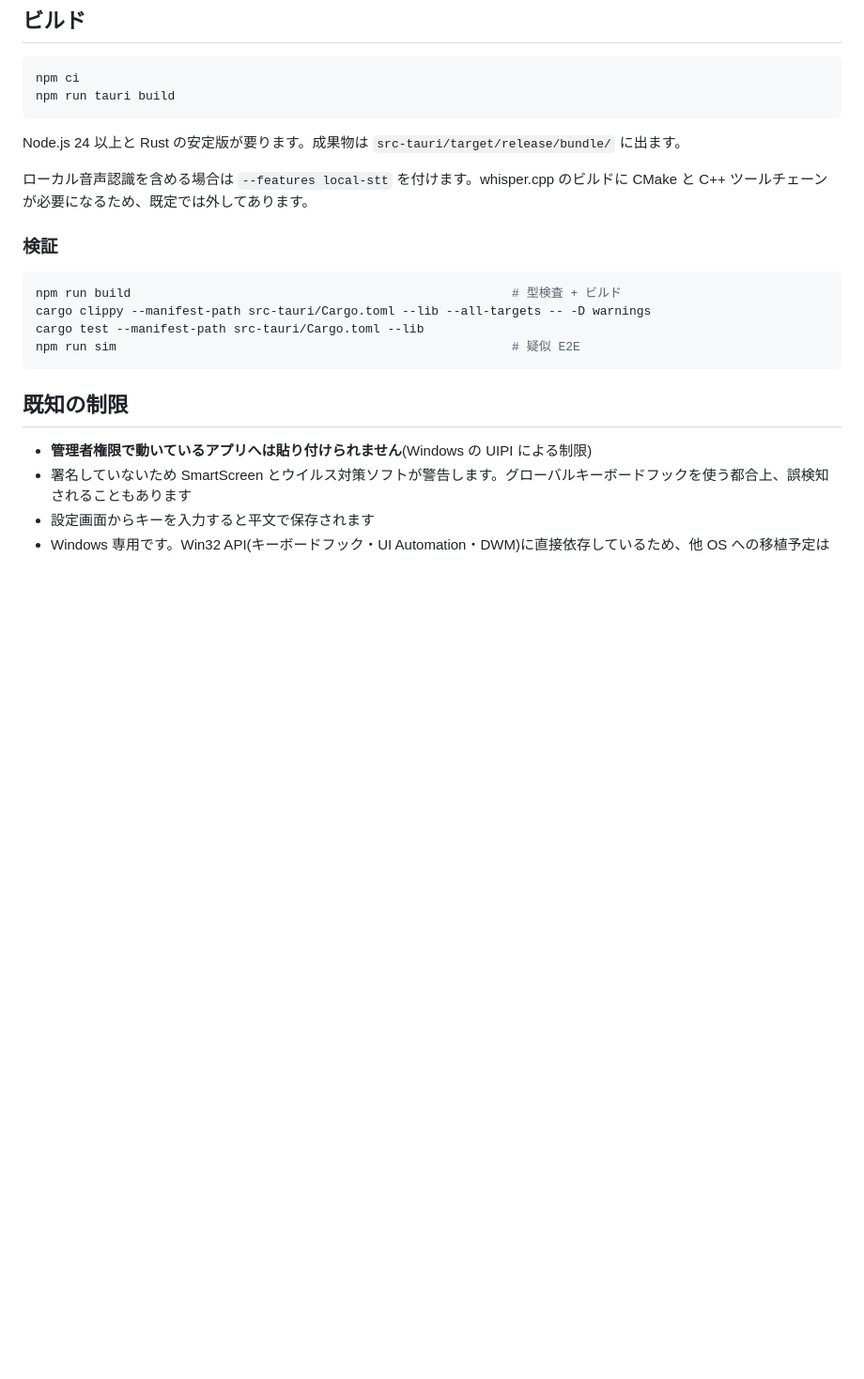
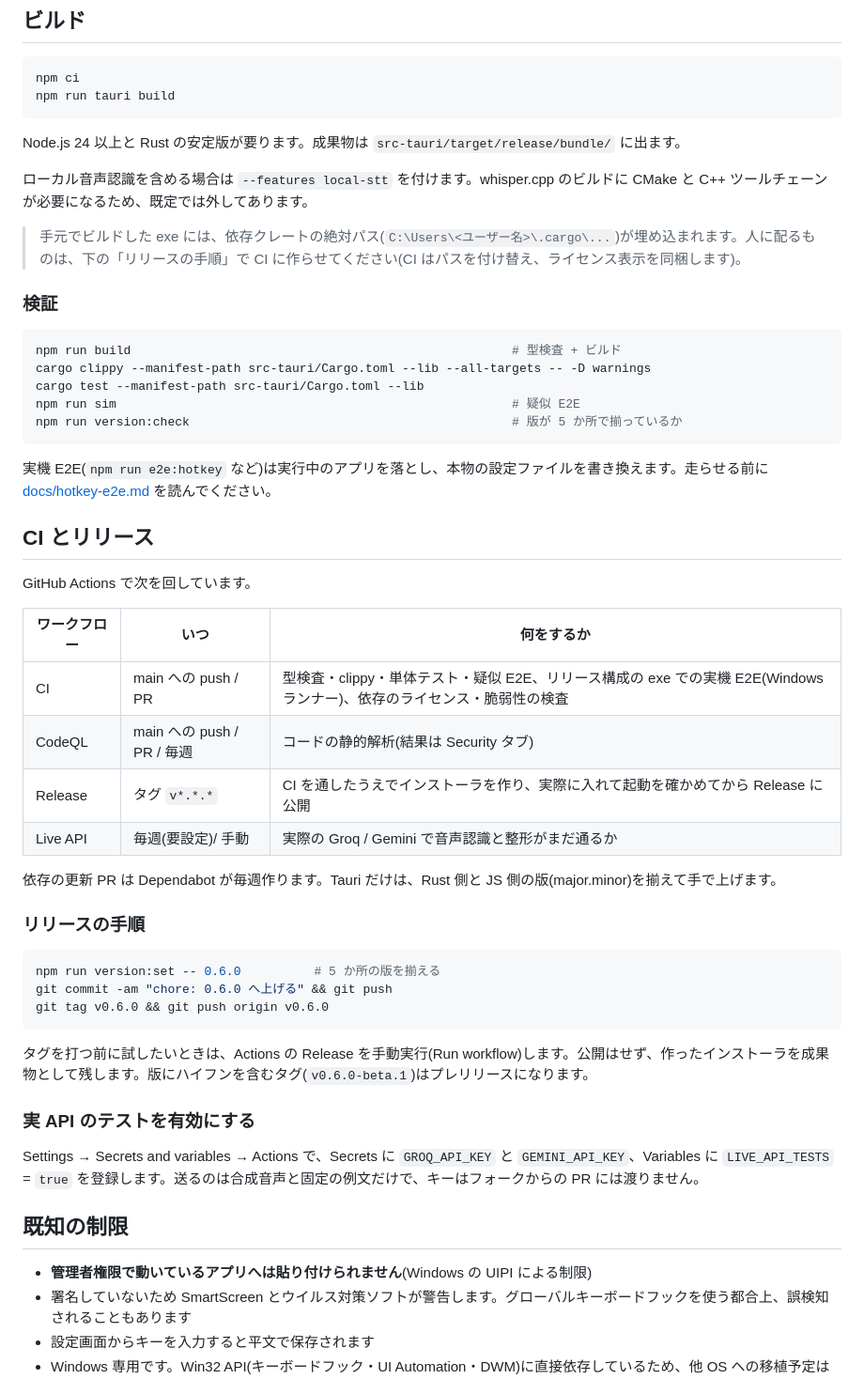
Before and after one commit to noxitro/nox-voice, a Markdown page: README.md, the part around one of its changes. Shown at 94% size. Rendered like a GitHub page; blank space fills up the shorter version.

Commit message:
docs: README に配布物の確かめ方・CI・リリースの手順を書く
- インストール: Release のリンク、MSI の位置づけ、SHA256SUMS と
  gh attestation verify での確かめ方、第三者ライセンス表示の場所
- ビルド: 手元のビルドは依存クレートの絶対パス (ユーザー名入り) を exe に
  埋め込むので、人に配るものは CI に作らせること
- CI とリリース (新): 何がいつ走るか、タグの打ち方と予行演習、実 API の
  テストの有効にし方
- CI と CodeQL のバッジ

Co-Authored-By: Claude Opus 5.5 <noreply@anthropic.com>
Claude-Session: https://claude.ai/code/session_01QdjeCjpwDuxTSgWHmYzBP7

````diff
--- a/README.md
+++ b/README.md
@@ -88,6 +104,8 @@ Node.js 24 以上と Rust の安定版が要ります。成果物は `src-tauri/
 
 ローカル音声認識を含める場合は `--features local-stt` を付けます。whisper.cpp のビルドに CMake と C++ ツールチェーンが必要になるため、既定では外してあります。
 
+> 手元でビルドした exe には、依存クレートの絶対パス(`C:\Users\<ユーザー名>\.cargo\...`)が埋め込まれます。人に配るものは、下の「リリースの手順」で CI に作らせてください(CI はパスを付け替え、ライセンス表示を同梱します)。
+
 ### 検証
 
 ```bash
@@ -95,7 +113,37 @@ npm run build                                                    # 型検査 +
 cargo clippy --manifest-path src-tauri/Cargo.toml --lib --all-targets -- -D warnings
 cargo test --manifest-path src-tauri/Cargo.toml --lib
 npm run sim                                                      # 疑似 E2E
+npm run version:check                                            # 版が 5 か所で揃っているか
 ```
+
+実機 E2E(`npm run e2e:hotkey` など)は実行中のアプリを落とし、本物の設定ファイルを書き換えます。走らせる前に [docs/hotkey-e2e.md](docs/hotkey-e2e.md) を読んでください。
+
+## CI とリリース
+
+GitHub Actions で次を回しています。
+
+| ワークフロー | いつ | 何をするか |
+|---|---|---|
+| CI | main への push / PR | 型検査・clippy・単体テスト・疑似 E2E、リリース構成の exe での実機 E2E(Windows ランナー)、依存のライセンス・脆弱性の検査 |
+| CodeQL | main への push / PR / 毎週 | コードの静的解析(結果は Security タブ) |
+| Release | タグ `v*.*.*` | CI を通したうえでインストーラを作り、実際に入れて起動を確かめてから Release に公開 |
+| Live API | 毎週(要設定)/ 手動 | 実際の Groq / Gemini で音声認識と整形がまだ通るか |
+
+依存の更新 PR は Dependabot が毎週作ります。Tauri だけは、Rust 側と JS 側の版(major.minor)を揃えて手で上げます。
+
+### リリースの手順
+
+```bash
+npm run version:set -- 0.6.0          # 5 か所の版を揃える
+git commit -am "chore: 0.6.0 へ上げる" && git push
+git tag v0.6.0 && git push origin v0.6.0
+```
+
+タグを打つ前に試したいときは、Actions の Release を手動実行(Run workflow)します。公開はせず、作ったインストーラを成果物として残します。版にハイフンを含むタグ(`v0.6.0-beta.1`)はプレリリースになります。
+
+### 実 API のテストを有効にする
+
+Settings → Secrets and variables → Actions で、Secrets に `GROQ_API_KEY` と `GEMINI_API_KEY`、Variables に `LIVE_API_TESTS` = `true` を登録します。送るのは合成音声と固定の例文だけで、キーはフォークからの PR には渡りません。
 
 ## 既知の制限
 
````
Also changed, not shown: other parts of README.md (+18 -2 lines).
